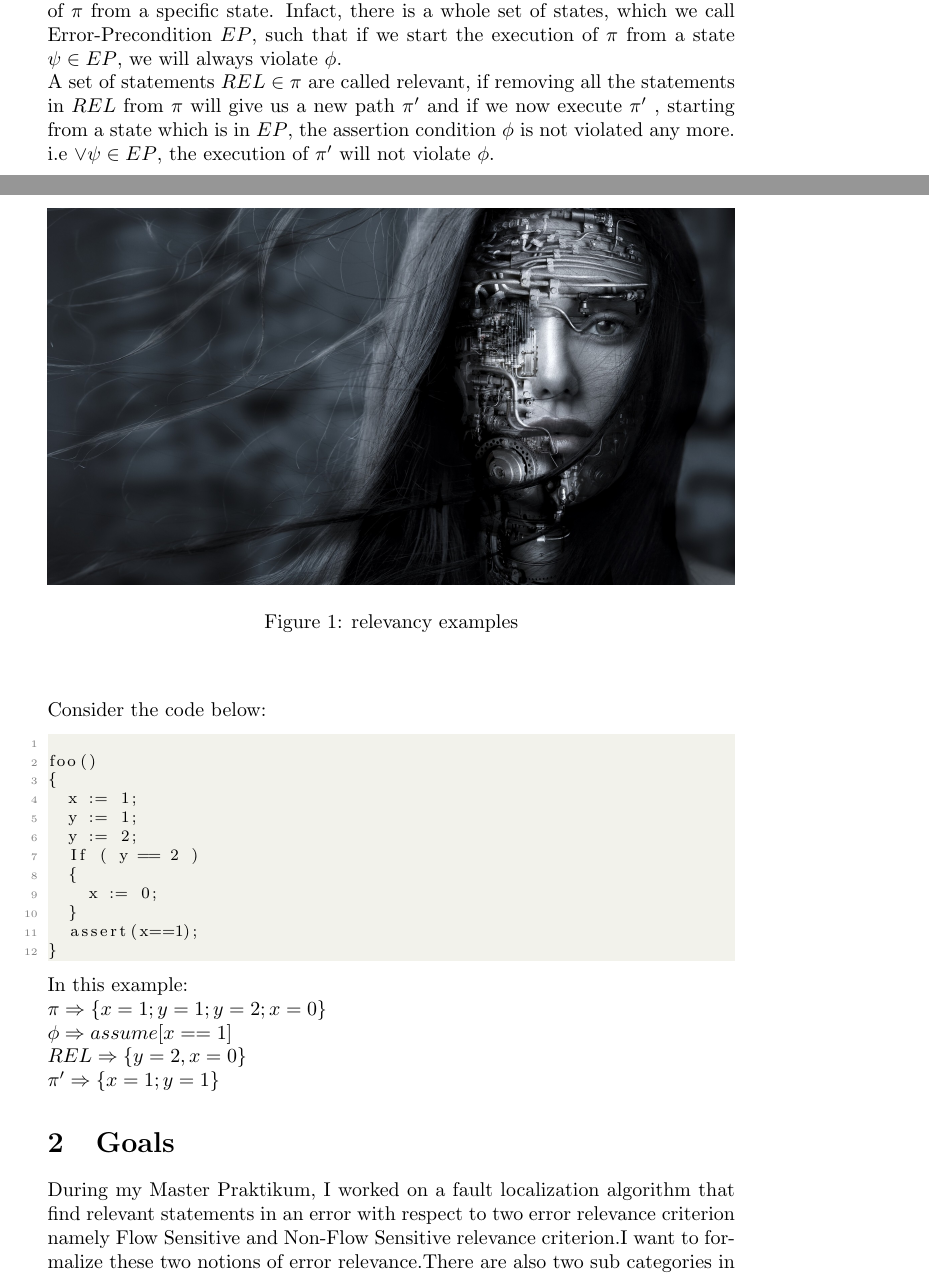
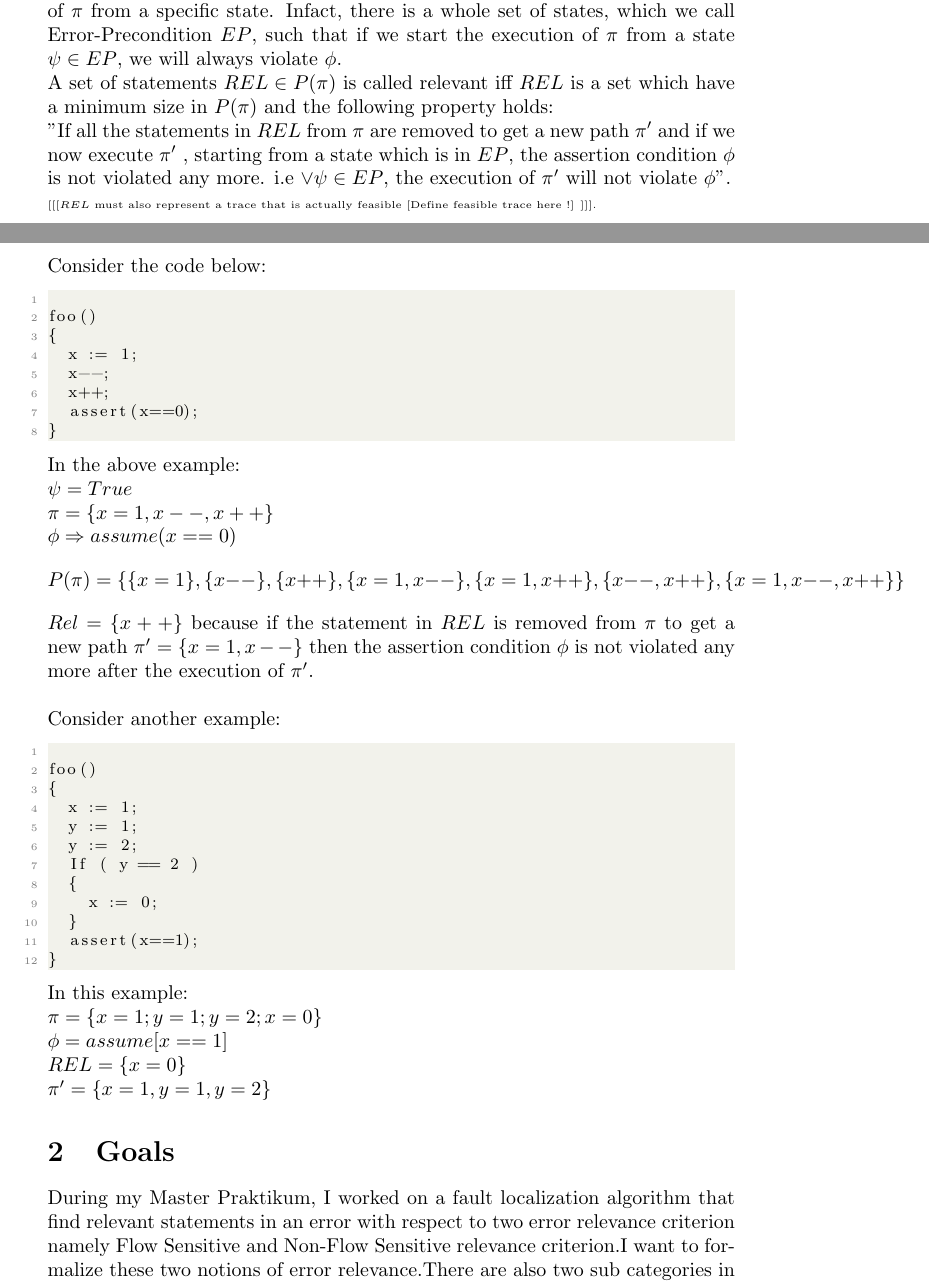
Before and after one commit to numairmansur/Error-Localization, a LaTeX document (project.tex): two parts of pages 1 and 2 of 4, joined at a grey line, cut so that both start at the same text. Compiled offline with pdfLaTeX.

Commit message:
power set definition

```diff
--- a/project.tex
+++ b/project.tex
@@ -2,6 +2,7 @@
 \usepackage{blindtext}
 \usepackage{listings}
 \usepackage{color}
+\usepackage{amsmath}
 \usepackage{graphicx}
 \definecolor{codegreen}{rgb}{0,0.6,0}
 \definecolor{codegray}{rgb}{0.5,0.5,0.5}
@@ -42,14 +43,15 @@ Fault Localization encompasses the task of identification of the program stateme
 There can be many notions of relevancy. During my master’s laboratory, i worked with two, which we called Flow-Sensitive and non Flow-Sensitive relevancy criterion. Both of these types will be explained in detail, but we found out that for the same error, statements that are relevant with respect to one relevancy criteria might not be relevant at all with respect to the other one.But first we need a basic formal definition to "relevancy", that is, what does it mean that a statement is relevant for an error.
 \subsection{Relevancy}
 In a program with a set of statements $ST$, let $\pi$ be a sequence of statements from $ST$ whose execution produced an error. By error, we mean that there is an assertion condition $\phi$ that is violated if we execute $\pi$. It is possible that $\phi$ will not be violated in all cases. It will only be violated if we start the execution of $\pi$ from a specific state. Infact, there is a whole set of states, which we call Error-Precondition $EP$, such that if we start the execution of $\pi$ from a state $\psi \in  EP$, we will always violate $\phi$.\\
-A set of statements $REL \in \pi$ are called relevant, if removing all the statements in $REL$ from $\pi$ will give us a new path $\pi'$ and if we now execute $\pi'$ , starting from a state which is in $EP$, the assertion condition $\phi$ is not violated any more.
+A set of statements $REL \in {P}(\pi)$ is called relevant iff $REL$ is a set which have a minimum size in ${P}(\pi)$ and the following property holds:
+\\ "If all the statements in $REL$ from $\pi$ are removed to get a new path $\pi'$ and if we now execute $\pi'$ , starting from a state which is in $EP$, the assertion condition $\phi$ is not violated any more. i.e $ \vee  \psi \in EP$, the execution of  $\pi'$  will not violate $\phi$".
 \\
-i.e $ \vee  \psi \in EP$, the execution of  $\pi'$  will not violate $\phi$.
-\begin{figure}[h!]
-  \includegraphics[width=\linewidth]{test.jpg}
-  \caption{relevancy examples}
-  \label{fig:boat1}
-\end{figure}
+{\tiny [[[$REL$ must also represent a trace that is actually feasible [Define feasible trace here !] ]]].}
+%\begin{figure}[h!]
+%  \includegraphics[width=\linewidth]{test.jpg}
+%  \caption{relevancy examples}
+%  \label{fig:boat1}
+%\end{figure}
 \\
 \\
 \\
@@ -58,6 +60,26 @@ i.e $ \vee  \psi \in EP$, the execution of  $\pi'$  will not violate $\phi$.
 \\
 \\
 Consider the code below:
+\begin{lstlisting}
+
+foo()
+{
+	x := 1;
+	x--;
+	x++;
+	assert(x==0);
+}
+
+\end{lstlisting}
+In the above example:\\
+$\psi = True$            \\
+$\pi = \{ x=1, x--, x++\} $\\
+$\phi \Rightarrow assume(x==0) $
+$${P}(\pi) =\{\{x=1\}, \{x--\},\{x++\}, \{x=1,x--\},\{x=1,x++\},\{x--,x++\},\{x=1,x--,x++\}\}$$
+$Rel =\{x++\}$ because if the statement in $REL$ is removed from $\pi$ to get a new path $\pi' =\{x=1, x--\}$ then the assertion condition $\phi$ is not violated any more after the execution of $\pi'$.
+\\
+\\
+Consider another example:
 \begin{lstlisting}
 
 foo()
@@ -74,10 +96,10 @@ foo()
 
 \end{lstlisting}
 In this example: \\
-$\pi \Rightarrow \{ x=1; y=1; y=2; x=0 \} $\\
-$\phi \Rightarrow assume[x==1]$\\
-$REL \Rightarrow \{y=2, x=0 \}$ \\
-$\pi’ \Rightarrow \{x=1; y=1\}$
+$\pi = \{ x=1; y=1; y=2; x=0 \} $\\
+$\phi = assume[x==1]$\\
+$REL = \{ x=0 \}$ \\
+$\pi’ = \{x=1, y=1, y=2\}$
 
 
 \section{Goals}
```
Also changed, not shown: project.pdf, 3 other files.
